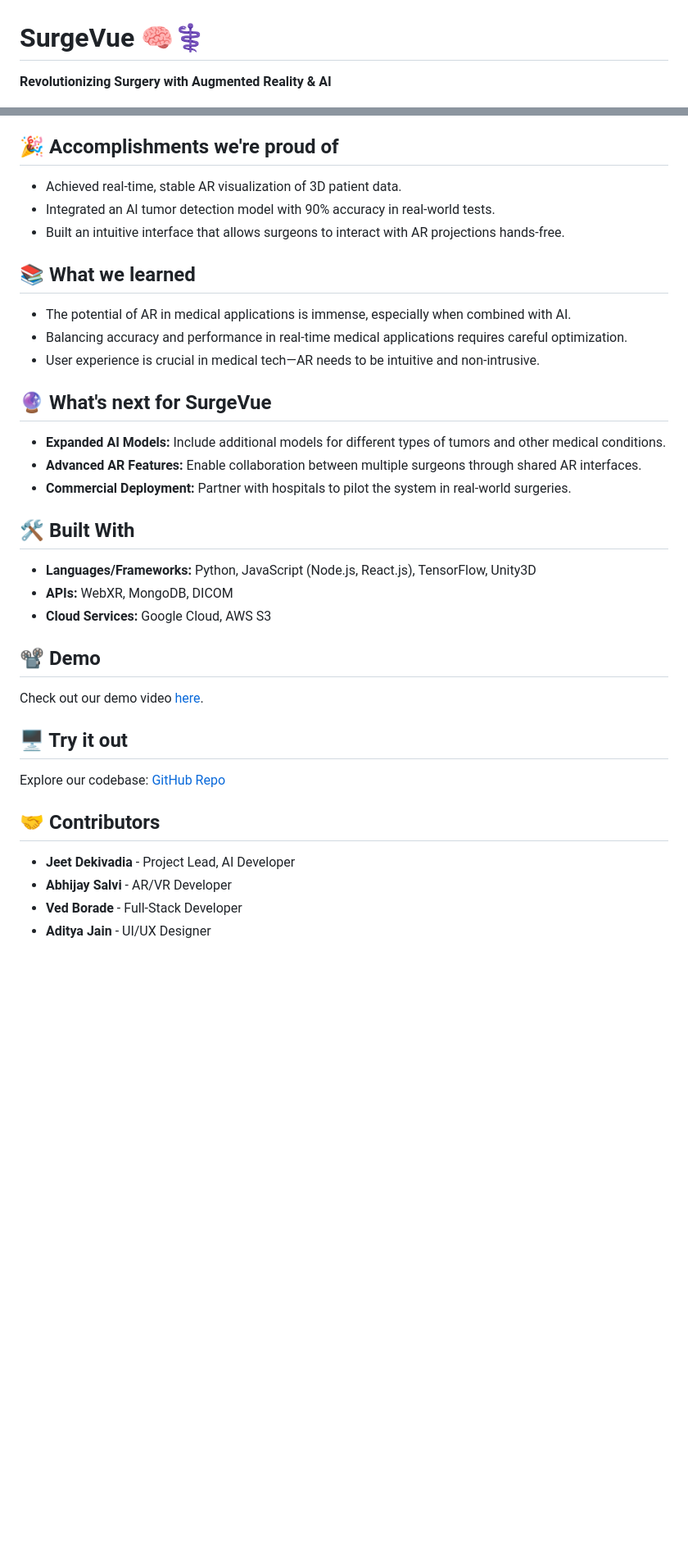
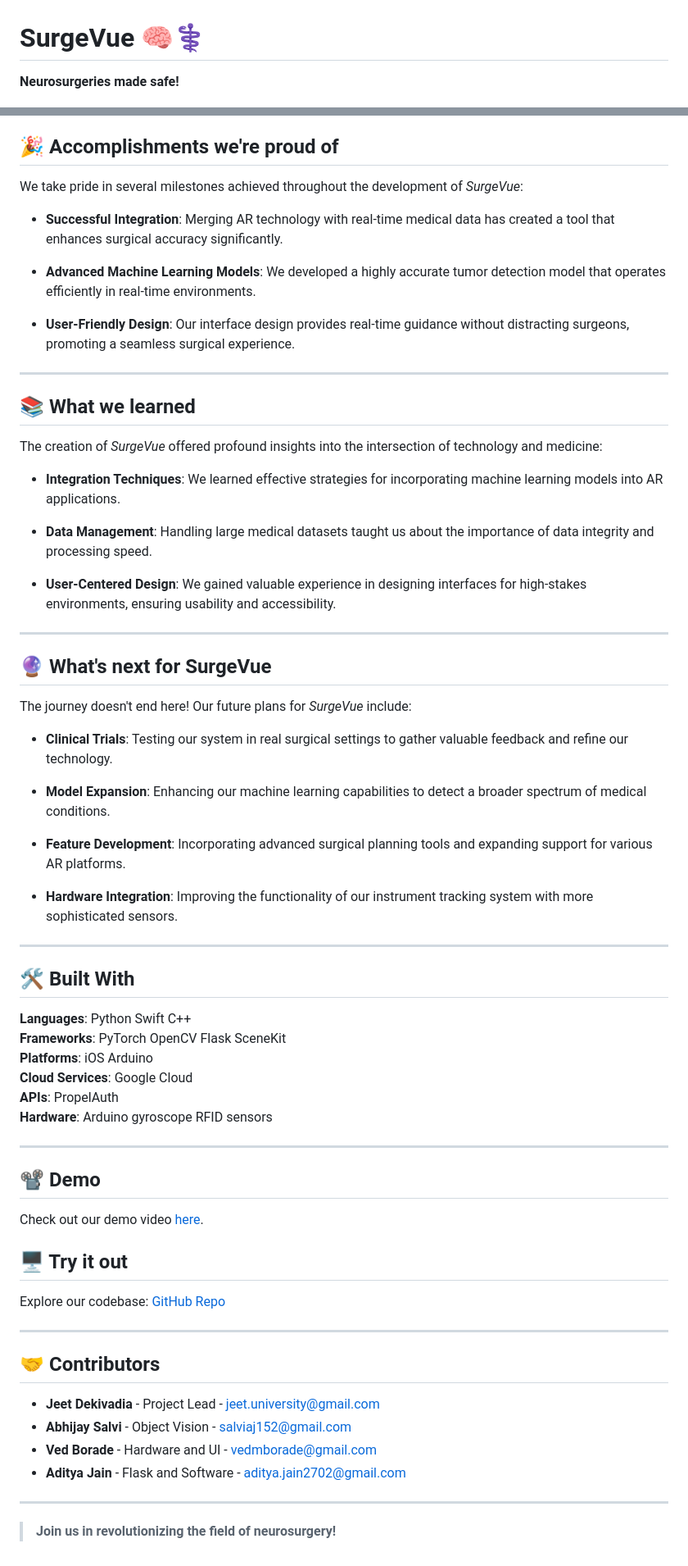
Before and after one commit to jeet-dekivadia/SurgeVue, a Markdown page: README.md, 2 parts joined by grey strips. Shown at 82% size. Rendered like a GitHub page; blank space fills up the shorter version.

```diff
--- a/README.md
+++ b/README.md
@@ -1,6 +1,6 @@
 # SurgeVue 🧠⚕️
 
-**Revolutionizing Surgery with Augmented Reality & AI**
+**Neurosurgeries made safe!**
 
 ![SurgeVue Demo](https://github.com/jeet-dekivadia/SurgeVue/blob/main/surgevue.png)
 
@@ -35,39 +67,63 @@ Modern surgeries require accuracy, efficiency, and rapid access to critical data
 
 ## 🎉 Accomplishments we're proud of
+We take pride in several milestones achieved throughout the development of *SurgeVue*:
 
-- Achieved real-time, stable AR visualization of 3D patient data.
-- Integrated an AI tumor detection model with 90% accuracy in real-world tests.
-- Built an intuitive interface that allows surgeons to interact with AR projections hands-free.
+- **Successful Integration**: Merging AR technology with real-time medical data has created a tool that enhances surgical accuracy significantly.
+
+- **Advanced Machine Learning Models**: We developed a highly accurate tumor detection model that operates efficiently in real-time environments.
+
+- **User-Friendly Design**: Our interface design provides real-time guidance without distracting surgeons, promoting a seamless surgical experience.
+
+---
 
 ## 📚 What we learned
+The creation of *SurgeVue* offered profound insights into the intersection of technology and medicine:
 
-- The potential of AR in medical applications is immense, especially when combined with AI.
-- Balancing accuracy and performance in real-time medical applications requires careful optimization.
-- User experience is crucial in medical tech—AR needs to be intuitive and non-intrusive.
+- **Integration Techniques**: We learned effective strategies for incorporating machine learning models into AR applications.
+
+- **Data Management**: Handling large medical datasets taught us about the importance of data integrity and processing speed.
+
+- **User-Centered Design**: We gained valuable experience in designing interfaces for high-stakes environments, ensuring usability and accessibility.
+
+---
 
 ## 🔮 What's next for SurgeVue
+The journey doesn't end here! Our future plans for *SurgeVue* include:
 
-- **Expanded AI Models:** Include additional models for different types of tumors and other medical conditions.
-- **Advanced AR Features:** Enable collaboration between multiple surgeons through shared AR interfaces.
-- **Commercial Deployment:** Partner with hospitals to pilot the system in real-world surgeries.
+- **Clinical Trials**: Testing our system in real surgical settings to gather valuable feedback and refine our technology.
+
+- **Model Expansion**: Enhancing our machine learning capabilities to detect a broader spectrum of medical conditions.
+
+- **Feature Development**: Incorporating advanced surgical planning tools and expanding support for various AR platforms.
+
+- **Hardware Integration**: Improving the functionality of our instrument tracking system with more sophisticated sensors.
+
+---
 
 ## 🛠 Built With
+**Languages**: Python Swift C++
+**Frameworks**: PyTorch OpenCV Flask SceneKit
+**Platforms**: iOS Arduino
+**Cloud Services**: Google Cloud
+**APIs**: PropelAuth
+**Hardware**: Arduino gyroscope RFID sensors
 
-- **Languages/Frameworks:** Python, JavaScript (Node.js, React.js), TensorFlow, Unity3D
-- **APIs:** WebXR, MongoDB, DICOM
-- **Cloud Services:** Google Cloud, AWS S3
+---
 
 ## 📽 Demo
-
 Check out our demo video [here](https://).
 
 ## 🖥 Try it out
-
 Explore our codebase: [GitHub Repo](https://github.com/jeet-dekivadia/SurgeVue)
 
+---
+
 ## 🤝 Contributors
+- **Jeet Dekivadia** - Project Lead - [jeet.university@gmail.com](mailto:jeet.university@gmail.com)
+- **Abhijay Salvi** - Object Vision - [salviaj152@gmail.com](mailto:salviaj152@gmail.com)
+- **Ved Borade** - Hardware and UI - [vedmborade@gmail.com](mailto:vedmborade@gmail.com)
+- **Aditya Jain** - Flask and Software - [aditya.jain2702@gmail.com](mailto:aditya.jain2702@gmail.com)
 
-- **Jeet Dekivadia** - Project Lead, AI Developer
-- **Abhijay Salvi** - AR/VR Developer
-- **Ved Borade** - Full-Stack Developer
-- **Aditya Jain** - UI/UX Designer
+---
+
+> **Join us in revolutionizing the field of neurosurgery!**
```
Also changed, not shown: other parts of README.md (+46 -14 lines).
